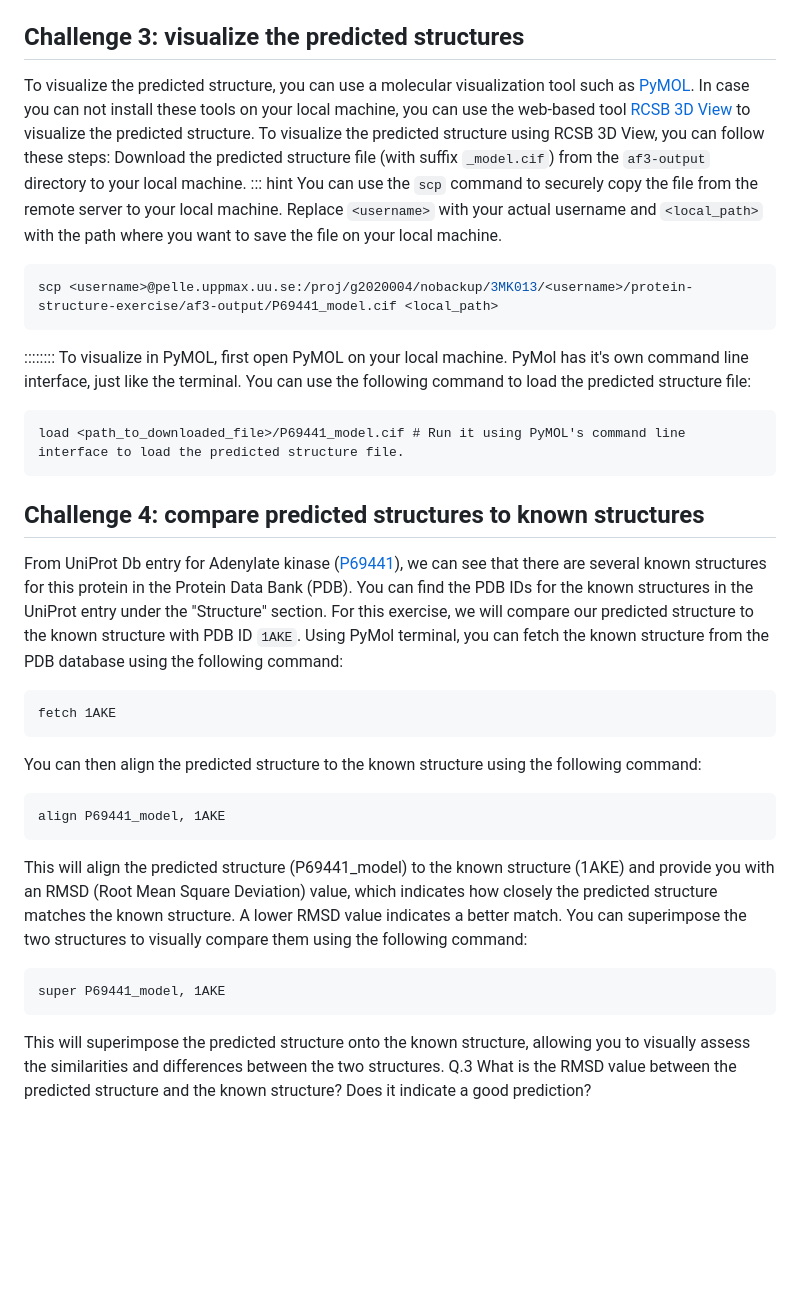
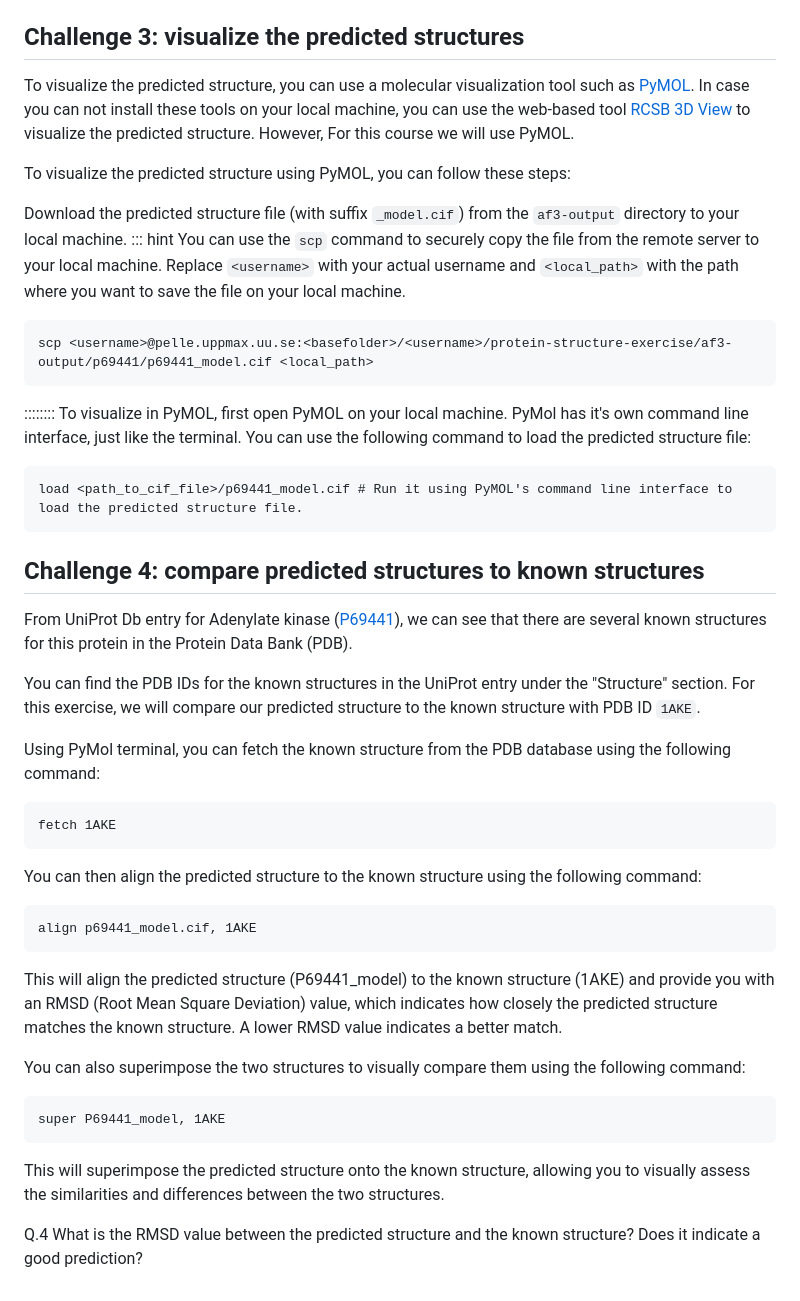
Before and after one commit to lguy/course-microbial-genomics, a Markdown page: protein-structure.md, the part around one of its changes. GitHub-like rendering; blank space fills up the shorter version.

````diff
--- a/protein-structure.md
+++ b/protein-structure.md
@@ -131,35 +182,44 @@ You can find the pTM and ipTM scores in the `_summary_confidences.json` file. Lo
 To visualize the predicted structure, you can use a molecular visualization tool such as [PyMOL](https://pymol.org/2/).
-In case you can not install these tools on your local machine, you can use the web-based tool [RCSB 3D View](https://www.rcsb.org/3d-view) to visualize the predicted structure.
-To visualize the predicted structure using RCSB 3D View, you can follow these steps:
+In case you can not install these tools on your local machine, you can use the web-based tool [RCSB 3D View](https://www.rcsb.org/3d-view) to visualize the predicted structure. However, For this course we will use PyMOL.
+
+To visualize the predicted structure using PyMOL, you can follow these steps:
+
 Download the predicted structure file (with suffix `_model.cif`) from the `af3-output` directory to your local machine.
 ::: hint
 You can use the `scp` command to securely copy the file from the remote server to your local machine. Replace `<username>` with your actual username and `<local_path>` with the path where you want to save the file on your local machine.
 ```bash
-scp <username>@pelle.uppmax.uu.se:/proj/g2020004/nobackup/3MK013/<username>/protein-structure-exercise/af3-output/P69441_model.cif <local_path>
+scp <username>@pelle.uppmax.uu.se:<basefolder>/<username>/protein-structure-exercise/af3-output/p69441/p69441_model.cif <local_path>
 ```
 ::::::::
 To visualize in PyMOL, first open PyMOL on your local machine. PyMol has it's own command line interface, just like the terminal.
 You can use the following command to load the predicted structure file:
 ```
-load <path_to_downloaded_file>/P69441_model.cif # Run it using PyMOL's command line interface to load the predicted structure file.
+load <path_to_cif_file>/p69441_model.cif # Run it using PyMOL's command line interface to load the predicted structure file.
 ```
 ## Challenge 4: compare predicted structures to known structures
+
 From UniProt Db entry for Adenylate kinase ([P69441](https://www.uniprot.org/uniprot/P69441)), we can see that there are several known structures for this protein in the Protein Data Bank (PDB).
+
 You can find the PDB IDs for the known structures in the UniProt entry under the "Structure" section.
 For this exercise, we will compare our predicted structure to the known structure with PDB ID `1AKE`.
+
 Using PyMol terminal, you can fetch the known structure from the PDB database using the following command:
 ```
 fetch 1AKE
 ```
+
 You can then align the predicted structure to the known structure using the following command:
 ```
-align P69441_model, 1AKE
+align p69441_model.cif, 1AKE
 ```
+
 This will align the predicted structure (P69441_model) to the known structure (1AKE) and provide you with an RMSD (Root Mean Square Deviation) value, which indicates how closely the predicted structure matches the known structure.
 A lower RMSD value indicates a better match.
-You can superimpose the two structures to visually compare them using the following command:
+
+You can also superimpose the two structures to visually compare them using the following command:
 ```
 super P69441_model, 1AKE
 ```
 This will superimpose the predicted structure onto the known structure, allowing you to visually assess the similarities and differences between the two structures.
-Q.3 What is the RMSD value between the predicted structure and the known structure? Does it indicate a good prediction?
+
+Q.4 What is the RMSD value between the predicted structure and the known structure? Does it indicate a good prediction?
````
Also changed, not shown: other parts of protein-structure.md (+89 -38 lines).
